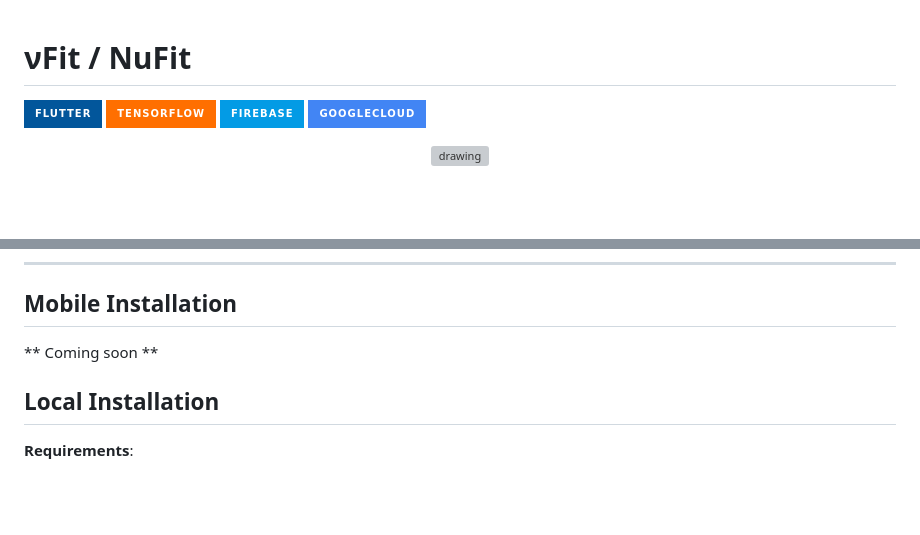
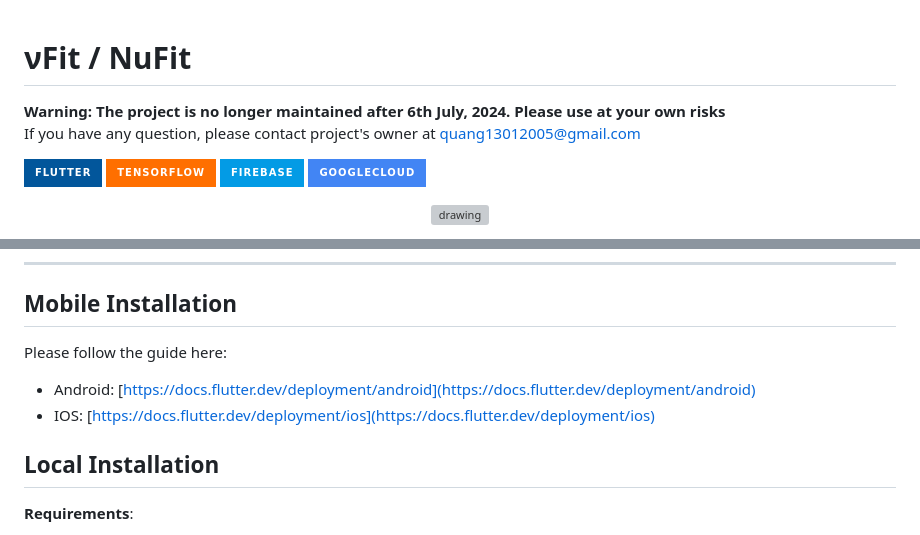
Before and after one commit to qu-ngx/DeFat, a Markdown page: README.md, 2 parts joined by grey strips. Drawn GitHub-style; badges without logos; blank space fills up the shorter version; grey boxes are pictures that could not be loaded.

```diff
--- a/README.md
+++ b/README.md
@@ -1,4 +1,9 @@
 # νFit / NuFit
+
+**Warning: The project is no longer maintained after 6th July, 2024. Please use at your own risks**
+<br></br>
+If you have any question, please contact project's owner at quang13012005@gmail.com
+<br></br>
 
 [![Flutter](https://img.shields.io/badge/Flutter-%2302569B.svg?style=for-the-badge&logo=Flutter&logoColor=white)](https://flutter.dev/)
 [![TensorFlow](https://img.shields.io/badge/TensorFlow-%23FF6F00.svg?style=for-the-badge&logo=TensorFlow&logoColor=white)](https://www.tensorflow.org/learn#build-models)
@@ -72,7 +77,9 @@ Project compose 2 repositories:
 
 ## Mobile Installation
 
- **  Coming soon  **
+Please follow the guide here:
+- Android: [https://docs.flutter.dev/deployment/android](https://docs.flutter.dev/deployment/android)
+- IOS: [https://docs.flutter.dev/deployment/ios](https://docs.flutter.dev/deployment/ios)
 
 ## Local Installation
 
```
